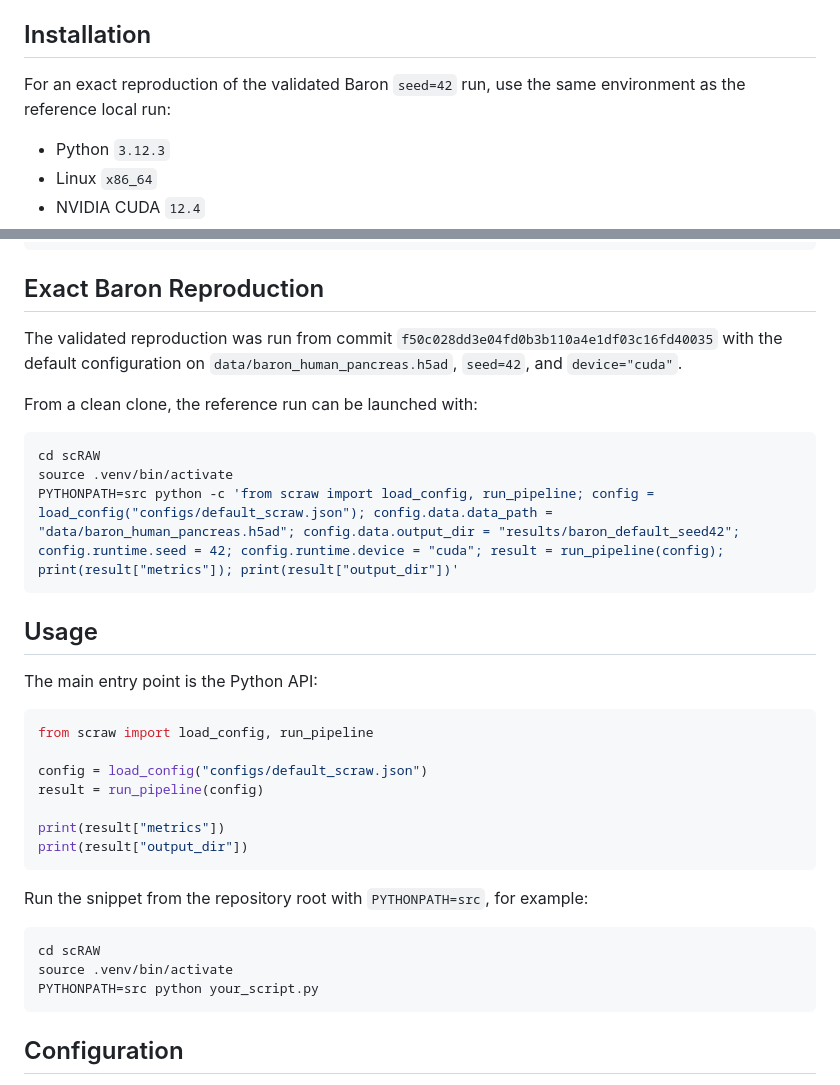
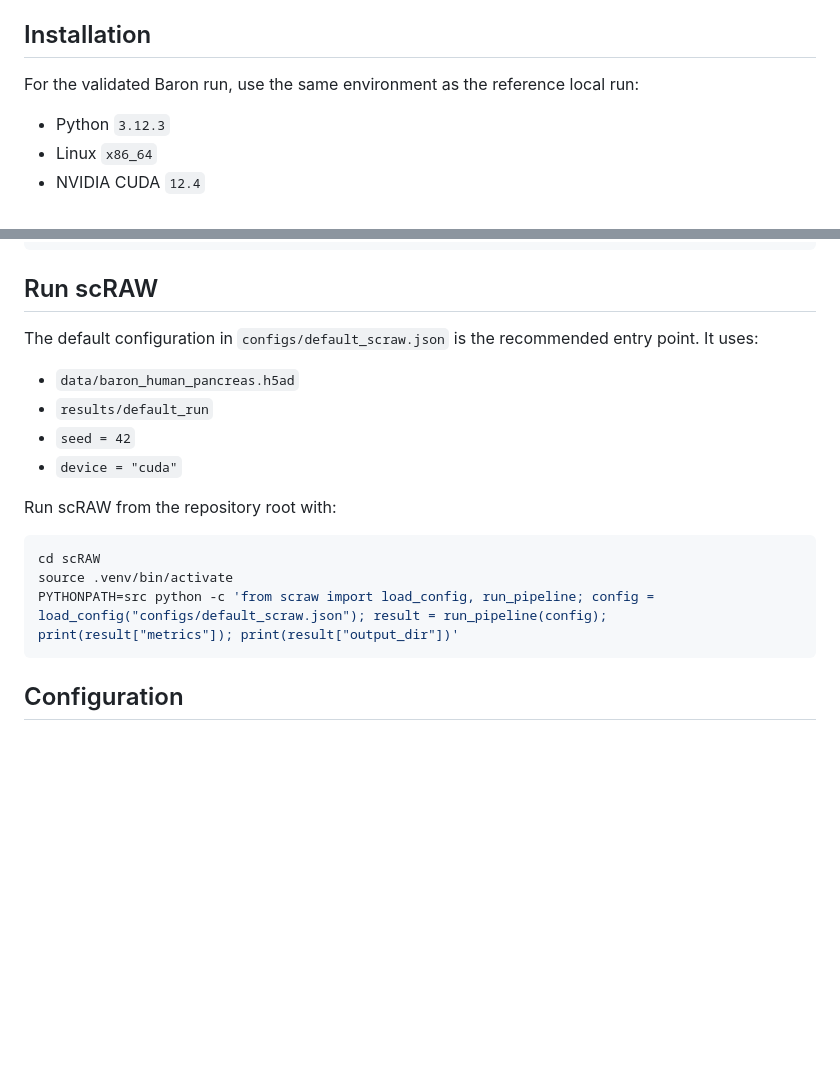
Before and after one commit to Fabienbdt/scRAW, a Markdown page: README.md, 2 parts joined by grey strips. GitHub-like rendering; blank space fills up the shorter version.

Commit message:
Simplify README to one default execution path

````diff
--- a/README.md
+++ b/README.md
@@ -39,8 +39,8 @@ selection.
 
 ## Installation
 
-For an exact reproduction of the validated Baron `seed=42` run, use the same
-environment as the reference local run:
+For the validated Baron run, use the same environment as the reference local
+run:
 
 - Python `3.12.3`
 - Linux `x86_64`
@@ -59,40 +59,22 @@ python -m pip install -r requirements.txt
 export PYTHONPATH=src
 ```
 
-## Exact Baron Reproduction
+## Run scRAW
 
-The validated reproduction was run from commit `f50c028dd3e04fd0b3b110a4e1df03c16fd40035`
-with the default configuration on `data/baron_human_pancreas.h5ad`, `seed=42`,
-and `device="cuda"`.
+The default configuration in `configs/default_scraw.json` is the recommended
+entry point. It uses:
 
-From a clean clone, the reference run can be launched with:
+- `data/baron_human_pancreas.h5ad`
+- `results/default_run`
+- `seed = 42`
+- `device = "cuda"`
+
+Run scRAW from the repository root with:
 
 ```bash
 cd scRAW
 source .venv/bin/activate
-PYTHONPATH=src python -c 'from scraw import load_config, run_pipeline; config = load_config("configs/default_scraw.json"); config.data.data_path = "data/baron_human_pancreas.h5ad"; config.data.output_dir = "results/baron_default_seed42"; config.runtime.seed = 42; config.runtime.device = "cuda"; result = run_pipeline(config); print(result["metrics"]); print(result["output_dir"])'
-```
-
-## Usage
-
-The main entry point is the Python API:
-
-```python
-from scraw import load_config, run_pipeline
-
-config = load_config("configs/default_scraw.json")
-result = run_pipeline(config)
-
-print(result["metrics"])
-print(result["output_dir"])
-```
-
-Run the snippet from the repository root with `PYTHONPATH=src`, for example:
-
-```bash
-cd scRAW
-source .venv/bin/activate
-PYTHONPATH=src python your_script.py
+PYTHONPATH=src python -c 'from scraw import load_config, run_pipeline; config = load_config("configs/default_scraw.json"); result = run_pipeline(config); print(result["metrics"]); print(result["output_dir"])'
 ```
 
 ## Configuration
````
